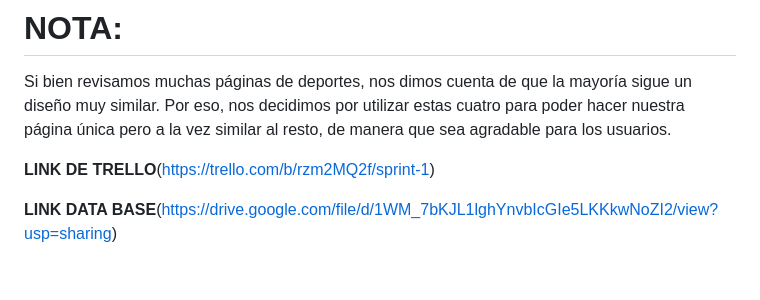
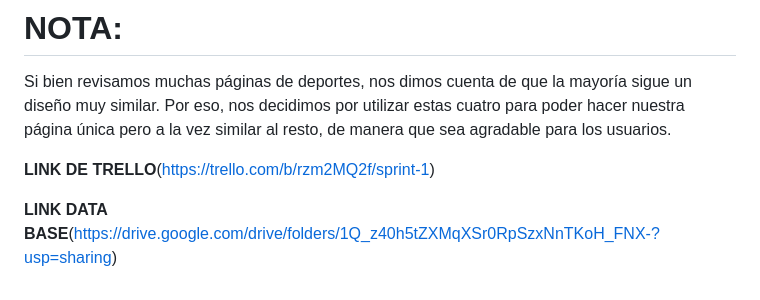
Before and after one commit to danielrojas76/grupo_10_proyectX, a Markdown page: README.md, the part around the change. Drawn GitHub-style.

Commit message:
actualizacion de data base

```diff
--- a/README.md
+++ b/README.md
@@ -40,4 +40,4 @@ Si bien revisamos muchas páginas de deportes, nos dimos cuenta de que la mayor
 
 **LINK DE TRELLO**(https://trello.com/b/rzm2MQ2f/sprint-1)
 
-**LINK DATA BASE**(https://drive.google.com/file/d/1WM_7bKJL1lghYnvbIcGIe5LKKkwNoZI2/view?usp=sharing)
+**LINK DATA BASE**(https://drive.google.com/drive/folders/1Q_z40h5tZXMqXSr0RpSzxNnTKoH_FNX-?usp=sharing)
```
